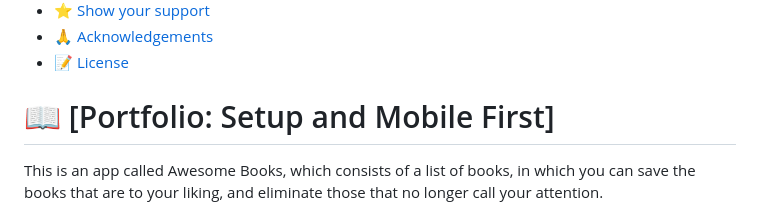
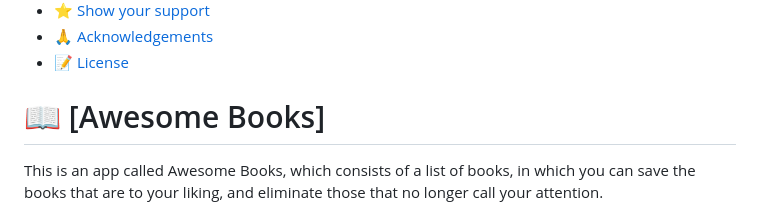
Before and after one commit to rodrigopenayo98/Awesome-Books-Rod-ES6, a Markdown page: README.md, the part around the change. GitHub-like rendering.

```diff
--- a/README.md
+++ b/README.md
@@ -23,7 +23,7 @@
 
 <!-- PROJECT DESCRIPTION -->
 
-# 📖 [Portfolio: Setup and Mobile First]
+# 📖 [Awesome Books]
 
 This is an app called Awesome Books, which consists of a list of books, in which you can save the books that are to your liking, and eliminate those that no longer call your attention.
 
```
